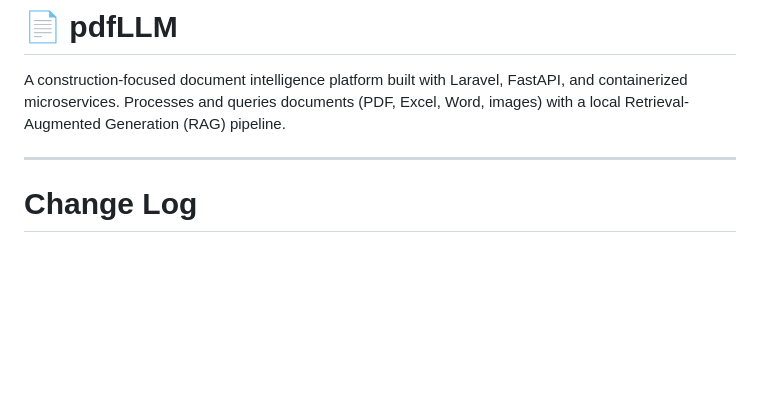
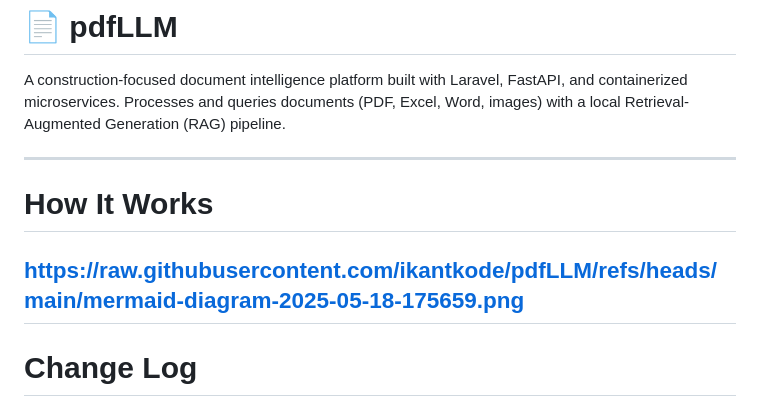
Before and after one commit to Jirachite/pdfLLM, a Markdown page: README.md, the part around the change. Rendered like a GitHub page; blank space fills up the shorter version.

Commit message:
Flow Chart Add.

```diff
--- a/README.md
+++ b/README.md
@@ -3,7 +3,9 @@
 A construction-focused document intelligence platform built with Laravel, FastAPI, and containerized microservices. Processes and queries documents (PDF, Excel, Word, images) with a local Retrieval-Augmented Generation (RAG) pipeline.
 
 ---
-
+# How It Works
+https://raw.githubusercontent.com/ikantkode/pdfLLM/refs/heads/main/mermaid-diagram-2025-05-18-175659.png
+---
 # Change Log
 - File upload and text extraction (PDF, Excel, Word, images)
 - Semantic chunking and embedding with `all-MiniLM-L6-v2`
```
